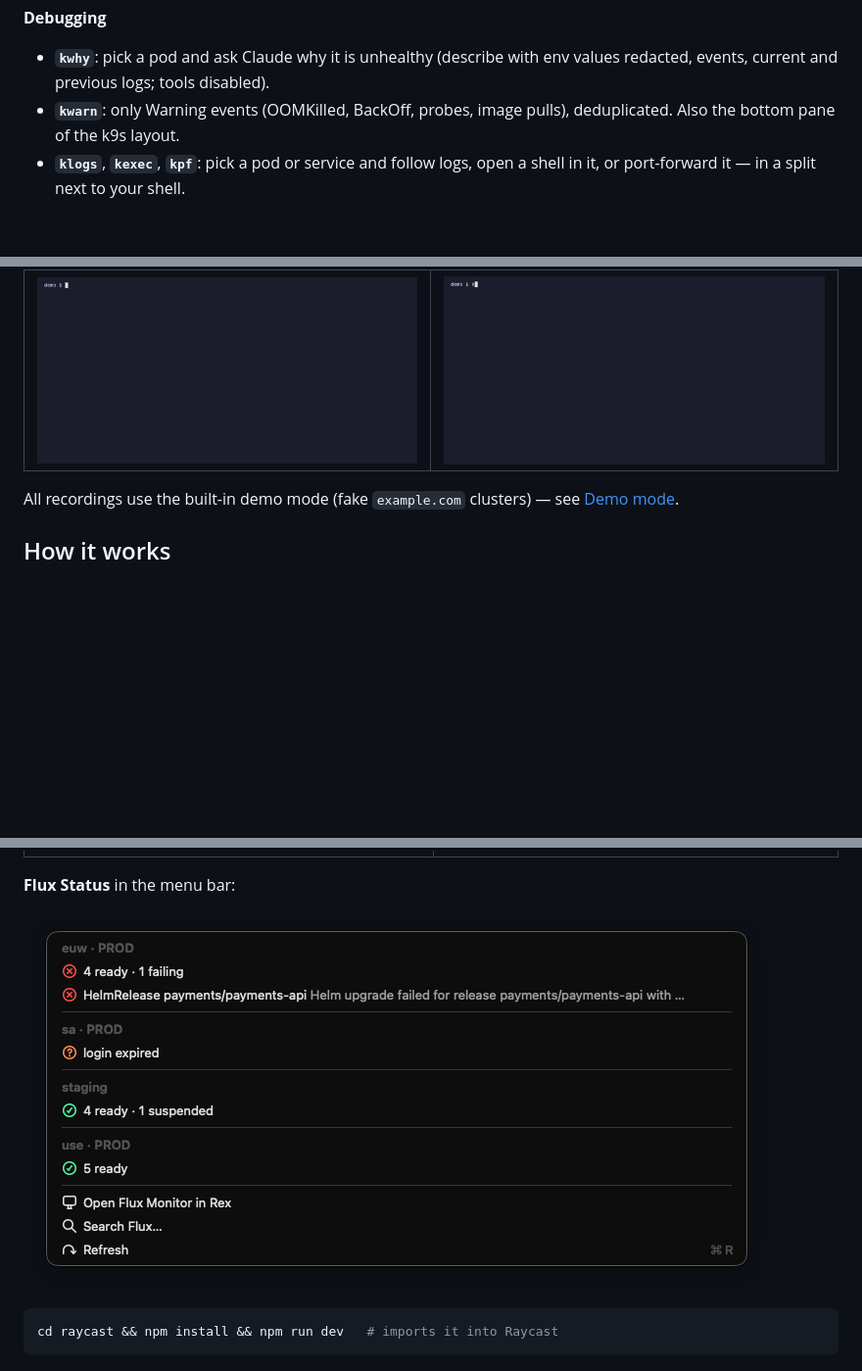
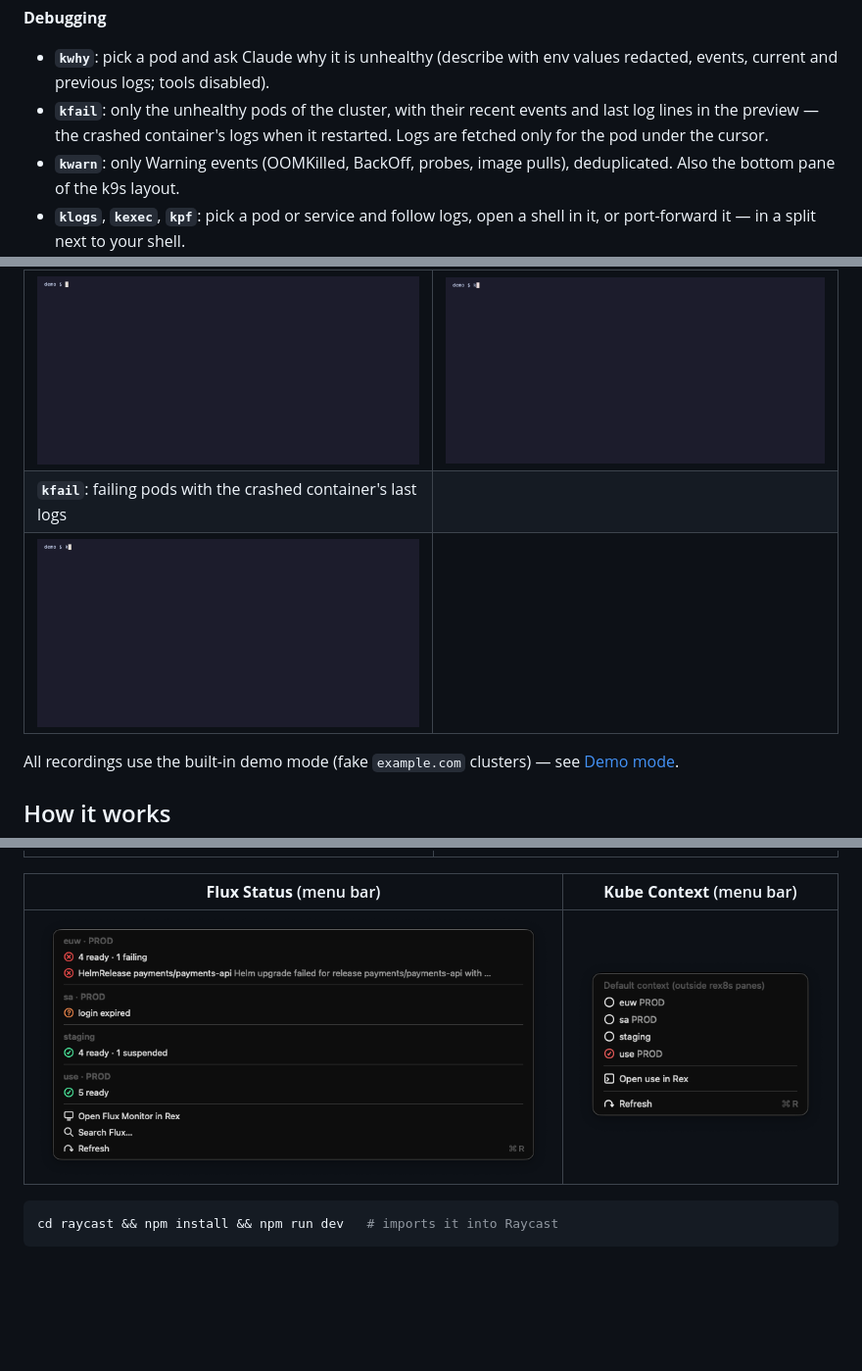
Before and after one commit to vitalbh/rex8s, a Markdown page: README.md, 3 parts joined by grey strips. Shown at 98% size. GitHub-like rendering; pictures changed too: docs/kfail.gif (added), docs/raycast-context.png (added); blank space fills up the shorter version.

Commit message:
kfail: failing pods with events and last logs; Kube Context screenshot
Co-Authored-By: Claude Opus 5.5 <noreply@anthropic.com>

````diff
--- a/README.md
+++ b/README.md
@@ -38,6 +38,9 @@ with Flux (GitOps) built in.
 
 - **`kwhy`**: pick a pod and ask Claude why it is unhealthy (describe with env
   values redacted, events, current and previous logs; tools disabled).
+- **`kfail`**: only the unhealthy pods of the cluster, with their recent events and
+  last log lines in the preview — the crashed container's logs when it restarted.
+  Logs are fetched only for the pod under the cursor.
 - **`kwarn`**: only Warning events (OOMKilled, BackOff, probes, image pulls),
   deduplicated. Also the bottom pane of the k9s layout.
 - **`klogs`**, **`kexec`**, **`kpf`**: pick a pod or service and follow logs,
@@ -54,6 +57,8 @@ with Flux (GitOps) built in.
 | ![fwatch](docs/fwatch.gif) | ![kwhy](docs/kwhy.gif) |
 | **`kflux`**: Flux resources, failing first | **`kwarn`**: only Warning events, live |
 | ![kflux](docs/kflux.gif) | ![kwarn](docs/kwarn.gif) |
+| **`kfail`**: failing pods with the crashed container's last logs | |
+| ![kfail](docs/kfail.gif) | |
 
 All recordings use the built-in demo mode (fake `example.com` clusters) — see [Demo mode](#demo-mode).
 
@@ -180,9 +186,9 @@ Clusters whose login expired offer "Log in" (runs `kauth` in a Rex tab).
 | **Search Services** | **Open Cluster** |
 | ![Search Services](docs/raycast-services.png) | ![Open Cluster](docs/raycast-clusters.png) |
 
-**Flux Status** in the menu bar:
-
-![Flux Status menu bar](docs/raycast-menubar.png)
+| **Flux Status** (menu bar) | **Kube Context** (menu bar) |
+|---|---|
+| ![Flux Status menu bar](docs/raycast-menubar.png) | ![Kube Context menu bar](docs/raycast-context.png) |
 
 ```sh
 cd raycast && npm install && npm run dev   # imports it into Raycast
````
Also changed, not shown: other parts of README.md (+1 -0 lines), 8 other files.
